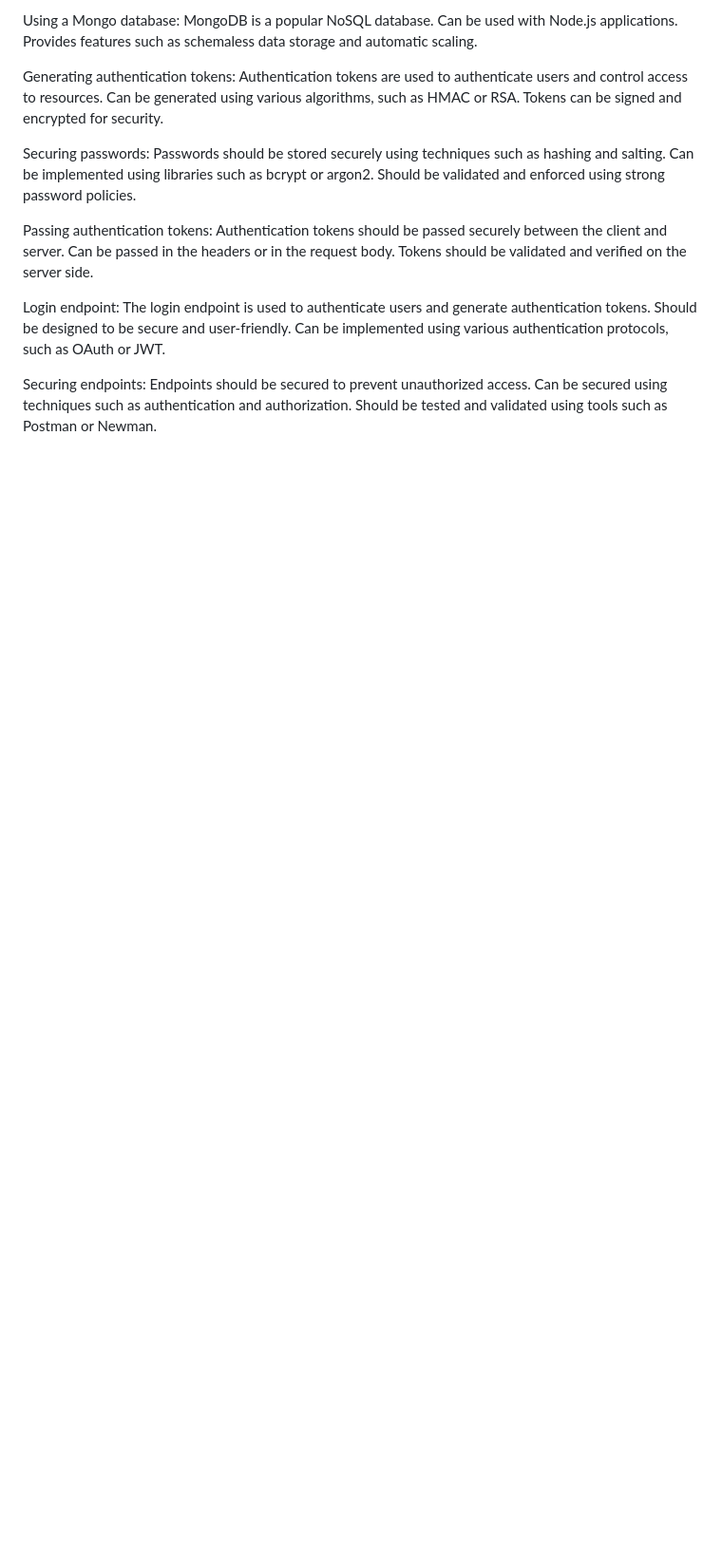
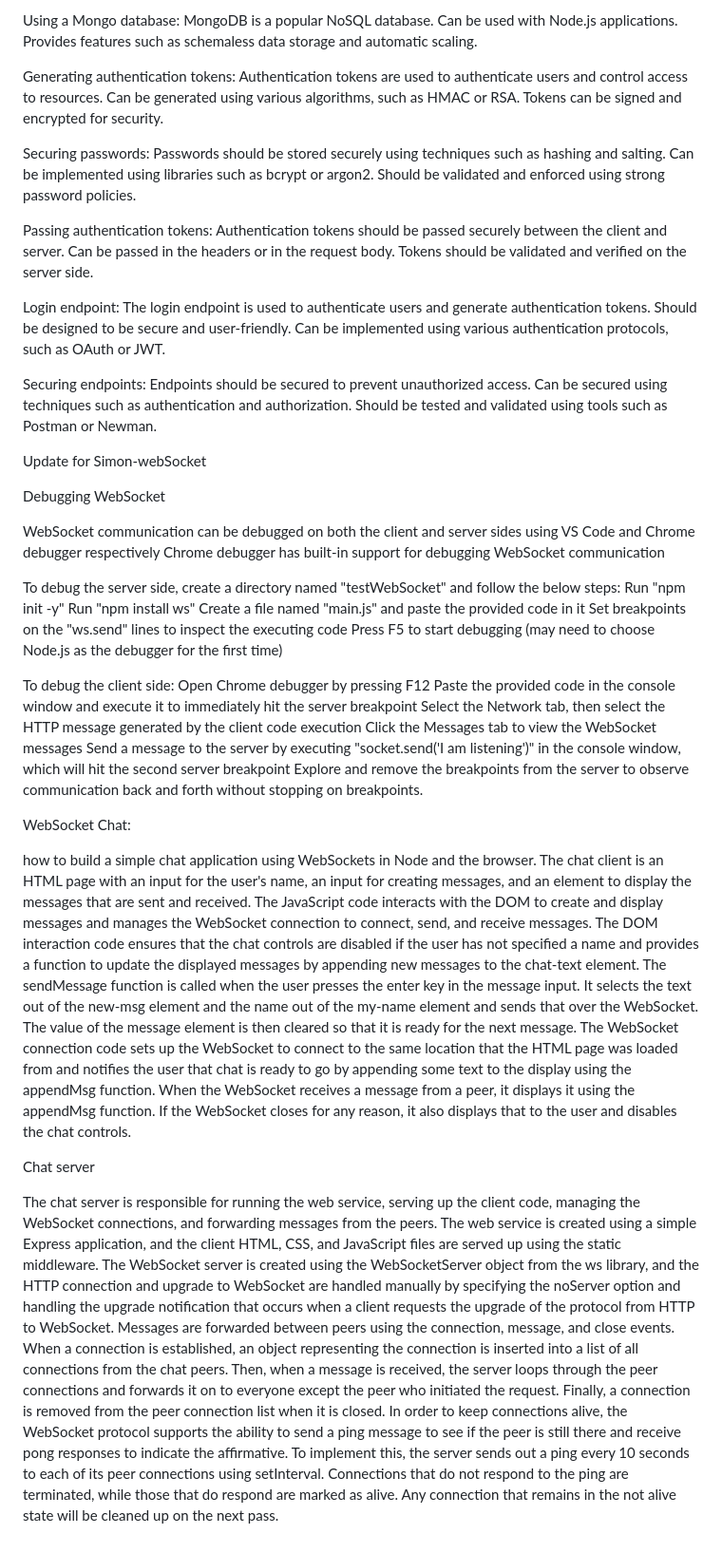
Before and after one commit to littlerobin/simon, a Markdown page: README.md, the part around the change. Shown: that part at 95% size. Drawn GitHub-style; blank space fills up the shorter version.

Commit message:
Update for Simon-WebSocket

```diff
--- a/README.md
+++ b/README.md
@@ -175,3 +175,43 @@ Securing endpoints:
 Endpoints should be secured to prevent unauthorized access.
 Can be secured using techniques such as authentication and authorization.
 Should be tested and validated using tools such as Postman or Newman.
+
+Update for Simon-webSocket
+
+Debugging WebSocket
+
+WebSocket communication can be debugged on both the client and server sides using VS Code and Chrome debugger respectively
+Chrome debugger has built-in support for debugging WebSocket communication
+
+To debug the server side, create a directory named "testWebSocket" and follow the below steps:
+    Run "npm init -y"
+    Run "npm install ws"
+    Create a file named "main.js" and paste the provided code in it
+    Set breakpoints on the "ws.send" lines to inspect the executing code
+    Press F5 to start debugging (may need to choose Node.js as the debugger for the first time)
+
+To debug the client side:
+    Open Chrome debugger by pressing F12
+    Paste the provided code in the console window and execute it to immediately hit the server breakpoint
+    Select the Network tab, then select the HTTP message generated by the client code execution
+    Click the Messages tab to view the WebSocket messages
+    Send a message to the server by executing "socket.send('I am listening')" in the console window, which will hit the second server breakpoint
+    Explore and remove the breakpoints from the server to observe communication back and forth without stopping on breakpoints.
+
+WebSocket Chat:
+
+how to build a simple chat application using WebSockets in Node and the browser.
+The chat client is an HTML page with an input for the user's name, an input for creating messages, and an element to display the messages that are sent and received.
+The JavaScript code interacts with the DOM to create and display messages and manages the WebSocket connection to connect, send, and receive messages.
+The DOM interaction code ensures that the chat controls are disabled if the user has not specified a name and provides a function to update the displayed messages by appending new messages to the chat-text element.
+The sendMessage function is called when the user presses the enter key in the message input. It selects the text out of the new-msg element and the name out of the my-name element and sends that over the WebSocket. The value of the message element is then cleared so that it is ready for the next message.
+The WebSocket connection code sets up the WebSocket to connect to the same location that the HTML page was loaded from and notifies the user that chat is ready to go by appending some text to the display using the appendMsg function.
+When the WebSocket receives a message from a peer, it displays it using the appendMsg function. If the WebSocket closes for any reason, it also displays that to the user and disables the chat controls.
+
+Chat server
+
+The chat server is responsible for running the web service, serving up the client code, managing the WebSocket connections, and forwarding messages from the peers.
+The web service is created using a simple Express application, and the client HTML, CSS, and JavaScript files are served up using the static middleware.
+The WebSocket server is created using the WebSocketServer object from the ws library, and the HTTP connection and upgrade to WebSocket are handled manually by specifying the noServer option and handling the upgrade notification that occurs when a client requests the upgrade of the protocol from HTTP to WebSocket.
+Messages are forwarded between peers using the connection, message, and close events. When a connection is established, an object representing the connection is inserted into a list of all connections from the chat peers. Then, when a message is received, the server loops through the peer connections and forwards it on to everyone except the peer who initiated the request. Finally, a connection is removed from the peer connection list when it is closed.
+In order to keep connections alive, the WebSocket protocol supports the ability to send a ping message to see if the peer is still there and receive pong responses to indicate the affirmative. To implement this, the server sends out a ping every 10 seconds to each of its peer connections using setInterval. Connections that do not respond to the ping are terminated, while those that do respond are marked as alive. Any connection that remains in the not alive state will be cleaned up on the next pass.
```
